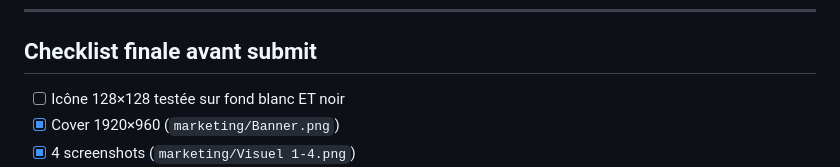
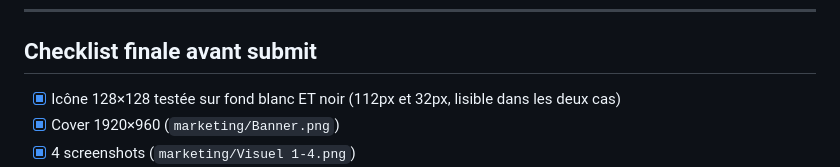
Before and after one commit to AbdennourKd/allen, a Markdown page: marketing/figma-submission-assets.md, the part around the change. GitHub-like rendering.

Commit message:
docs: check off icon contrast test (white/black, 112px and 32px)

```diff
--- a/marketing/figma-submission-assets.md
+++ b/marketing/figma-submission-assets.md
@@ -137,7 +137,7 @@ Recommandation :
 
 ## Checklist finale avant submit
 
-- [ ] Icône 128×128 testée sur fond blanc ET noir
+- [x] Icône 128×128 testée sur fond blanc ET noir (112px et 32px, lisible dans les deux cas)
 - [x] Cover 1920×960 (`marketing/Banner.png`)
 - [x] 4 screenshots (`marketing/Visuel 1-4.png`)
 - [x] Tagline < 80 caractères
```
